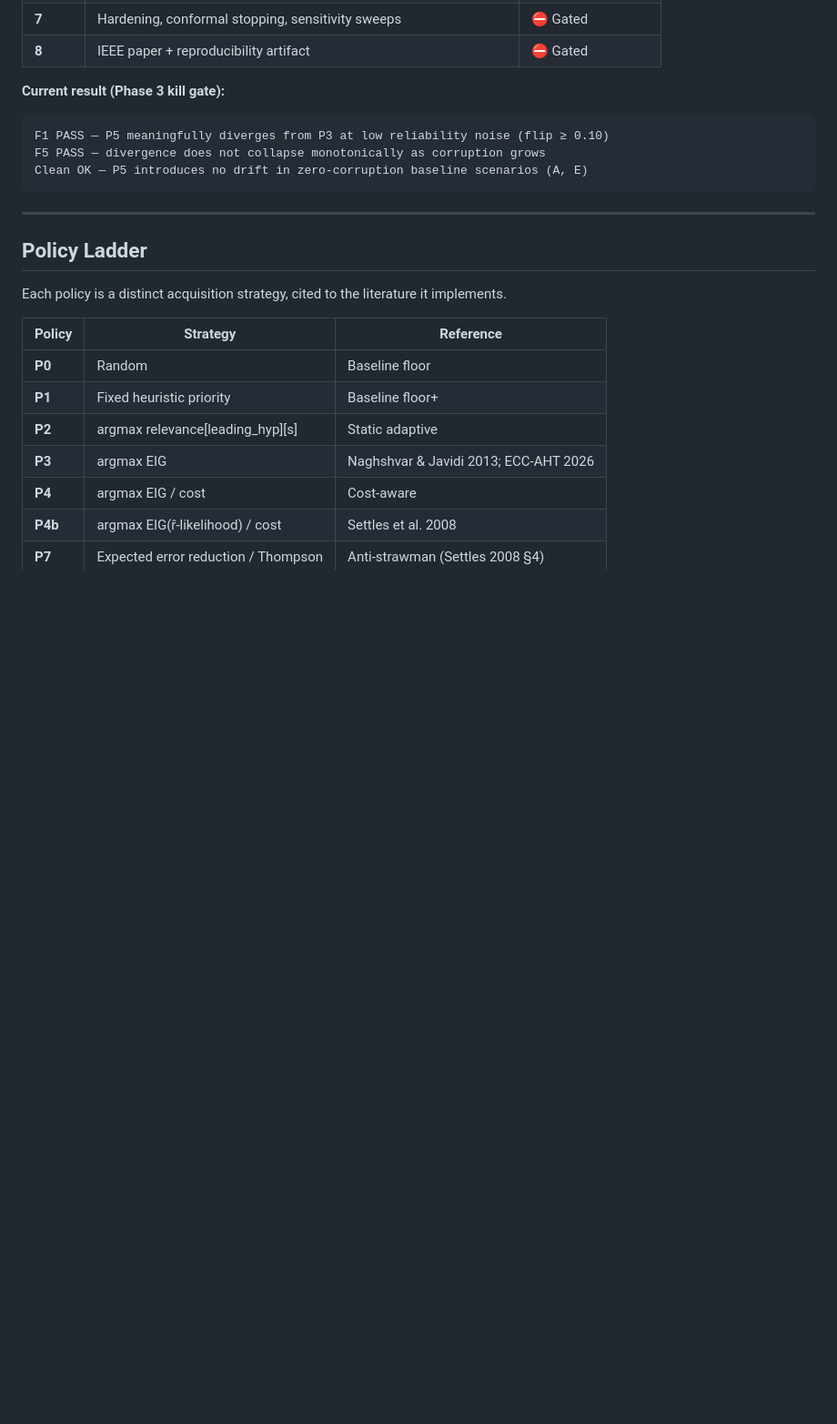
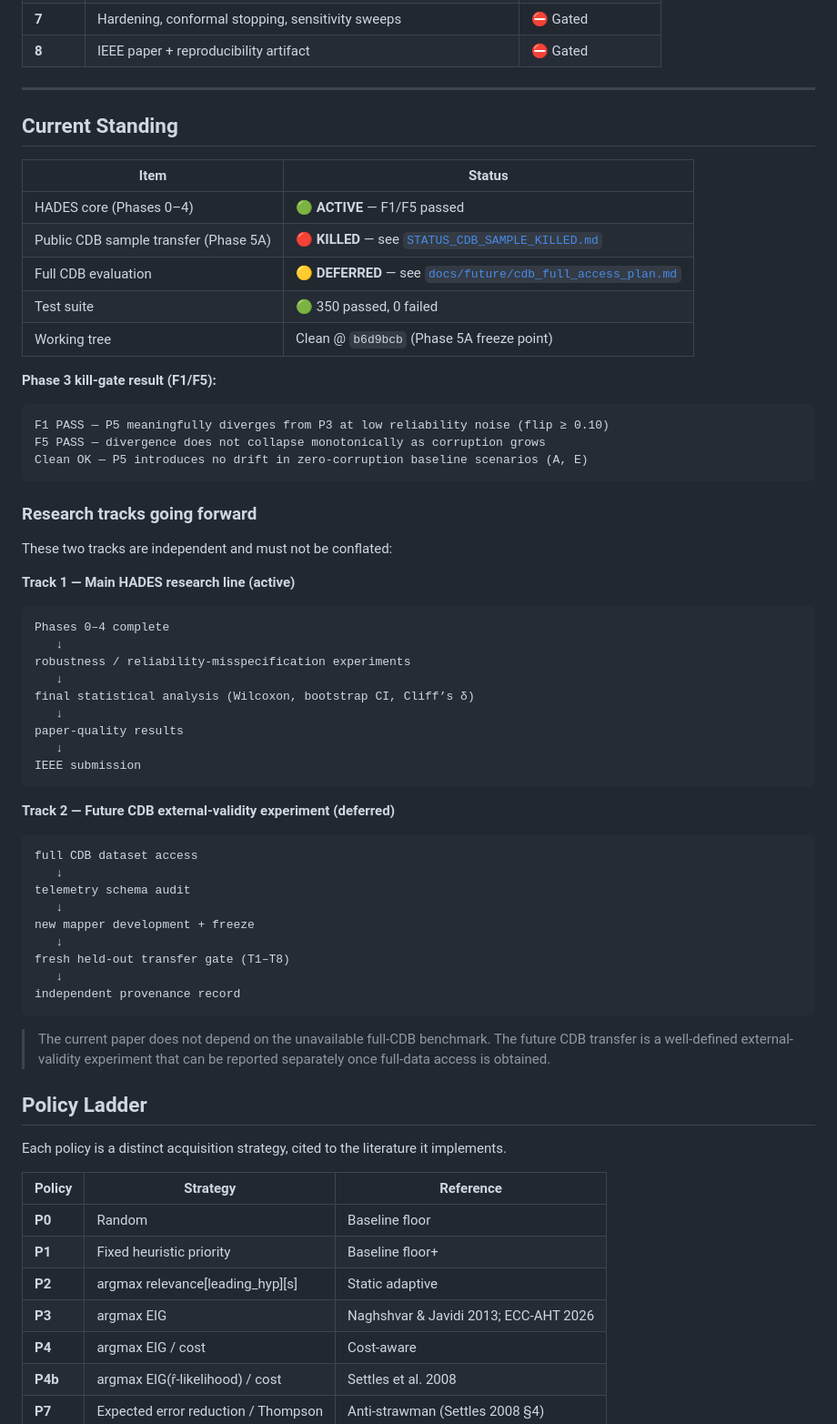
Before and after one commit to ftaakash/Hades, a Markdown page: README.md, the part around one of its changes. Shown at 91% size. GitHub-like rendering; blank space fills up the shorter version.

Commit message:
README: current standing, two-track research plan, Phase 5A freeze point

````diff
--- a/README.md
+++ b/README.md
@@ -58,7 +58,19 @@ $$V(q) = \underbrace{\text{EIG}(q \mid \hat{r}, \hat{\phi})}_{\text{reliability-
 | **7** | Hardening, conformal stopping, sensitivity sweeps | ⛔ Gated |
 | **8** | IEEE paper + reproducibility artifact | ⛔ Gated |
 
-**Current result (Phase 3 kill gate):**
+---
+
+## Current Standing
+
+| Item | Status |
+|------|--------|
+| HADES core (Phases 0–4) | 🟢 **ACTIVE** — F1/F5 passed |
+| Public CDB sample transfer (Phase 5A) | 🔴 **KILLED** — see [`STATUS_CDB_SAMPLE_KILLED.md`](./STATUS_CDB_SAMPLE_KILLED.md) |
+| Full CDB evaluation | 🟡 **DEFERRED** — see [`docs/future/cdb_full_access_plan.md`](./docs/future/cdb_full_access_plan.md) |
+| Test suite | 🟢 350 passed, 0 failed |
+| Working tree | Clean @ `b6d9bcb` (Phase 5A freeze point) |
+
+**Phase 3 kill-gate result (F1/F5):**
 
 ```
 F1 PASS — P5 meaningfully diverges from P3 at low reliability noise (flip ≥ 0.10)
@@ -66,7 +78,39 @@ F5 PASS — divergence does not collapse monotonically as corruption grows
 Clean OK — P5 introduces no drift in zero-corruption baseline scenarios (A, E)
 ```
 
----
+### Research tracks going forward
+
+These two tracks are independent and must not be conflated:
+
+**Track 1 — Main HADES research line (active)**
+```
+Phases 0–4 complete
+   ↓
+robustness / reliability-misspecification experiments
+   ↓
+final statistical analysis (Wilcoxon, bootstrap CI, Cliff’s δ)
+   ↓
+paper-quality results
+   ↓
+IEEE submission
+```
+
+**Track 2 — Future CDB external-validity experiment (deferred)**
+```
+full CDB dataset access
+   ↓
+telemetry schema audit
+   ↓
+new mapper development + freeze
+   ↓
+fresh held-out transfer gate (T1–T8)
+   ↓
+independent provenance record
+```
+
+> The current paper does not depend on the unavailable full-CDB benchmark.
+> The future CDB transfer is a well-defined external-validity experiment that can
+> be reported separately once full-data access is obtained.
 
 ## Policy Ladder
 
````
Also changed, not shown: other parts of README.md (+1 -1 lines).
